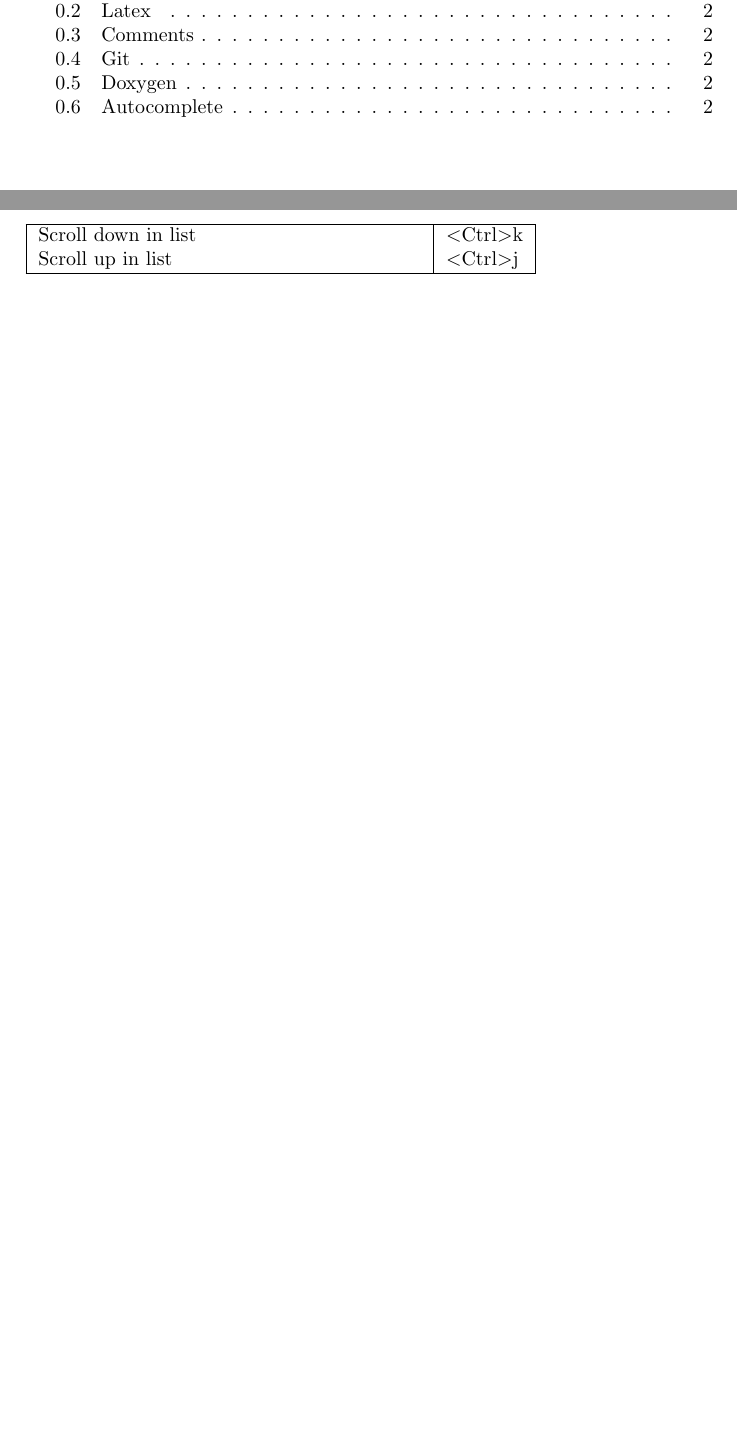
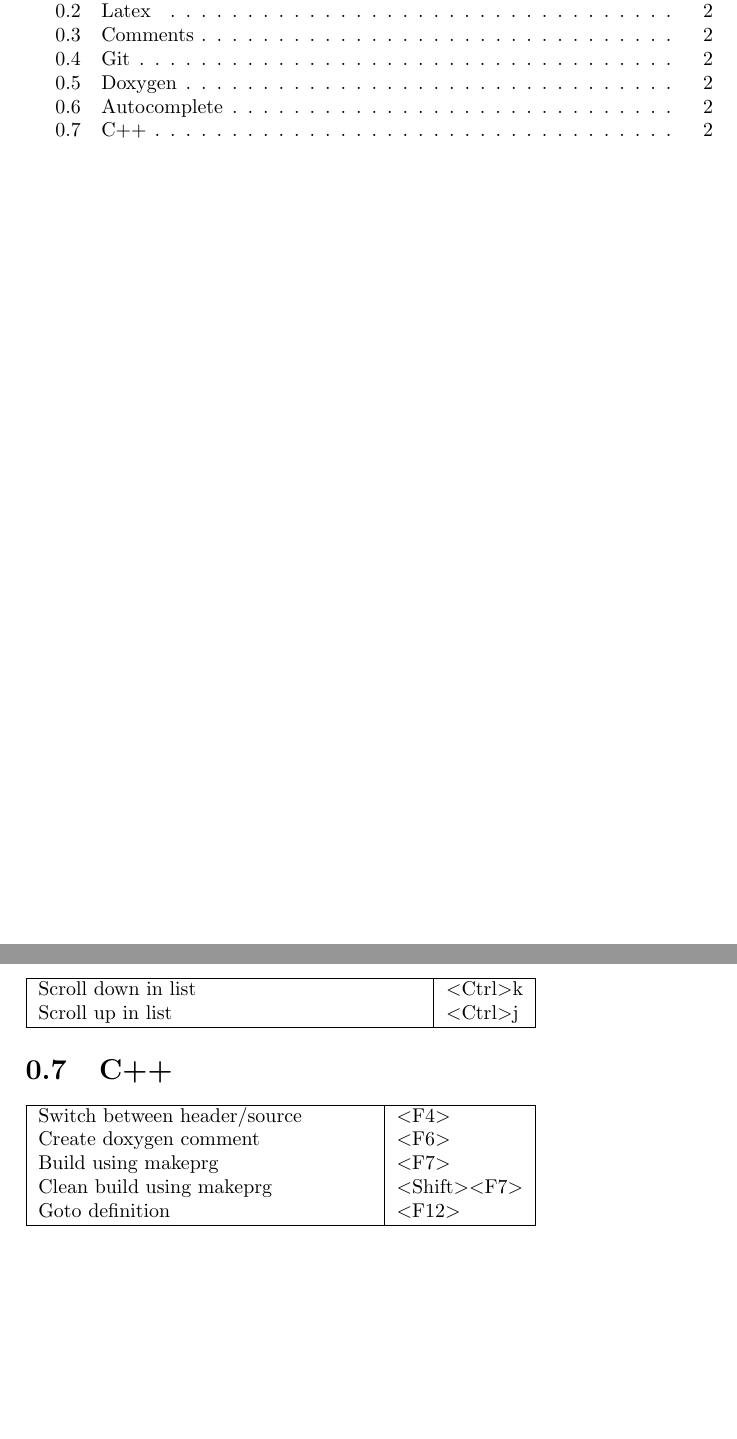
Before and after one commit to johnerlandsson/dotvim, a LaTeX document (cheatsheet/cheatsheet.tex): two parts of pages 1 and 2 of 2, joined at a grey line, cut so that both start at the same text, the shorter picture padded with empty space. Compiled offline with pdfLaTeX.

Commit message:
Added c++ stuff to cheatsheet

```diff
--- a/cheatsheet/cheatsheet.tex
+++ b/cheatsheet/cheatsheet.tex
@@ -71,4 +71,15 @@
   \hline
 \end{tabularx}
 
+\section{C++}
+\begin{tabularx}{\tablewidth}{| X | l |}
+  \hline
+  Switch between header/source & \textless F4\textgreater \\
+  Create doxygen comment & \textless F6\textgreater \\
+  Build using makeprg & \textless F7\textgreater \\
+  Clean build using makeprg & \textless Shift\textgreater \textless F7\textgreater \\
+  Goto definition & \textless F12\textgreater \\
+  \hline
+\end{tabularx}
+
 \end{document}
```
